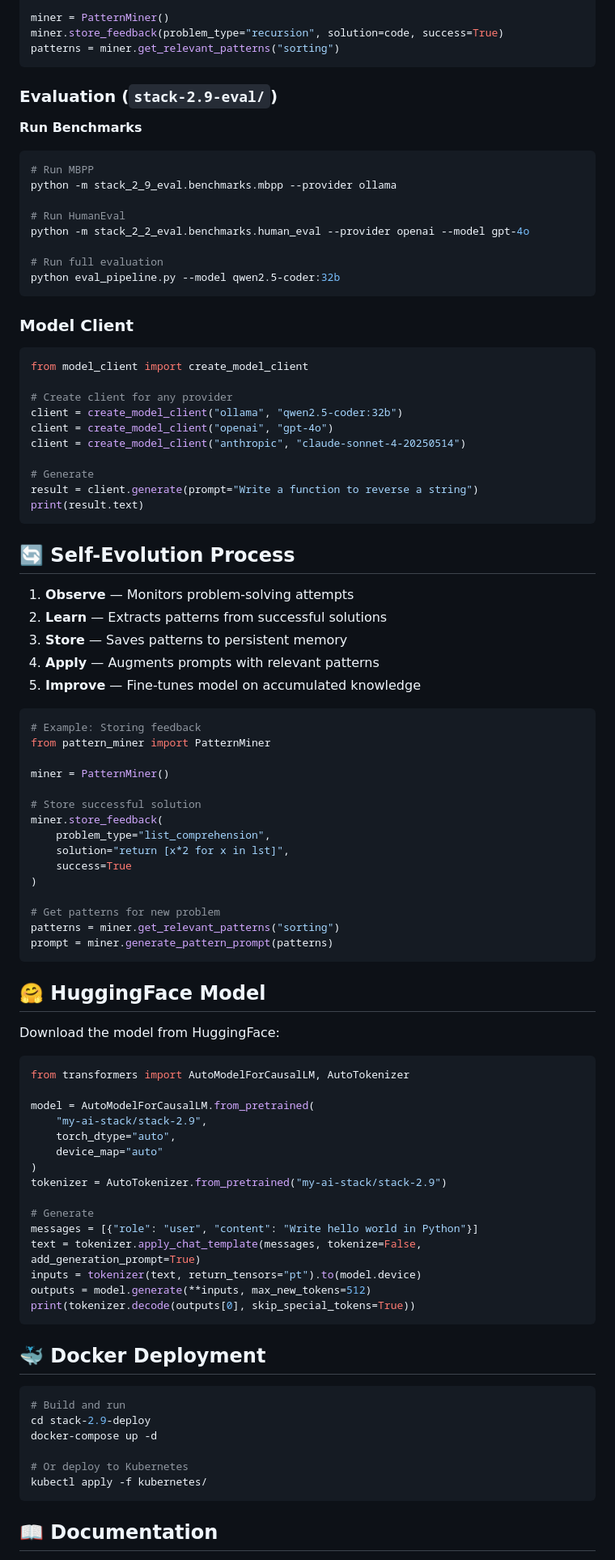
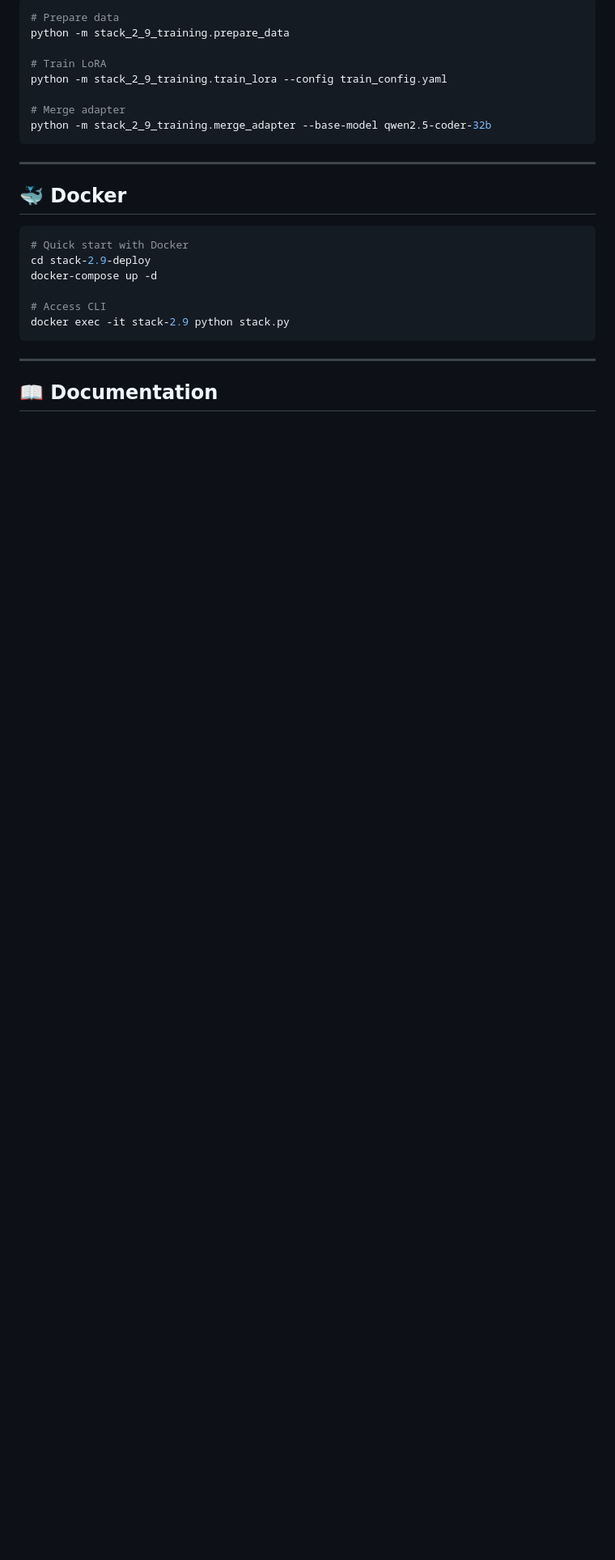
Before and after one commit to my-ai-stack/stack-2.9, a Markdown page: README.md, the part around one of its changes. Shown at 81% size. Rendered like a GitHub page; blank space fills up the shorter version.

````diff
--- a/README.md
+++ b/README.md
@@ -155,96 +258,29 @@ from pattern_miner import PatternMiner
 
-miner = PatternMiner()
-miner.store_feedback(problem_type="recursion", solution=code, success=True)
-patterns = miner.get_relevant_patterns("sorting")
+```bash
+# Prepare data
+python -m stack_2_9_training.prepare_data
+
+# Train LoRA
+python -m stack_2_9_training.train_lora --config train_config.yaml
+
+# Merge adapter
+python -m stack_2_9_training.merge_adapter --base-model qwen2.5-coder-32b
 ```
 
-### Evaluation (`stack-2.9-eval/`)
+---
 
-**Run Benchmarks**
-```bash
-# Run MBPP
-python -m stack_2_9_eval.benchmarks.mbpp --provider ollama
-
-# Run HumanEval
-python -m stack_2_2_eval.benchmarks.human_eval --provider openai --model gpt-4o
-
-# Run full evaluation
-python eval_pipeline.py --model qwen2.5-coder:32b
-```
-
-### Model Client
-
-```python
-from model_client import create_model_client
-
-# Create client for any provider
-client = create_model_client("ollama", "qwen2.5-coder:32b")
-client = create_model_client("openai", "gpt-4o")
-client = create_model_client("anthropic", "claude-sonnet-4-20250514")
-
-# Generate
-result = client.generate(prompt="Write a function to reverse a string")
-print(result.text)
-```
-
-## 🔄 Self-Evolution Process
-
-1. **Observe** — Monitors problem-solving attempts
-2. **Learn** — Extracts patterns from successful solutions
-3. **Store** — Saves patterns to persistent memory
-4. **Apply** — Augments prompts with relevant patterns
-5. **Improve** — Fine-tunes model on accumulated knowledge
-
-```python
-# Example: Storing feedback
-from pattern_miner import PatternMiner
-
-miner = PatternMiner()
-
-# Store successful solution
-miner.store_feedback(
-    problem_type="list_comprehension",
-    solution="return [x*2 for x in lst]",
-    success=True
-)
-
-# Get patterns for new problem
-patterns = miner.get_relevant_patterns("sorting")
-prompt = miner.generate_pattern_prompt(patterns)
-```
-
-## 🤗 HuggingFace Model
-
-Download the model from HuggingFace:
-
-```python
-from transformers import AutoModelForCausalLM, AutoTokenizer
-
-model = AutoModelForCausalLM.from_pretrained(
-    "my-ai-stack/stack-2.9",
-    torch_dtype="auto",
-    device_map="auto"
-)
-tokenizer = AutoTokenizer.from_pretrained("my-ai-stack/stack-2.9")
-
-# Generate
-messages = [{"role": "user", "content": "Write hello world in Python"}]
-text = tokenizer.apply_chat_template(messages, tokenize=False, add_generation_prompt=True)
-inputs = tokenizer(text, return_tensors="pt").to(model.device)
-outputs = model.generate(**inputs, max_new_tokens=512)
-print(tokenizer.decode(outputs[0], skip_special_tokens=True))
-```
-
-## 🐳 Docker Deployment
+## 🐳 Docker
 
 ```bash
-# Build and run
+# Quick start with Docker
 cd stack-2.9-deploy
 docker-compose up -d
 
-# Or deploy to Kubernetes
-kubectl apply -f kubernetes/
+# Access CLI
+docker exec -it stack-2.9 python stack.py
 ```
+
+---
 
 ## 📖 Documentation
 
````
Also changed, not shown: other parts of README.md (+221 -107 lines).
